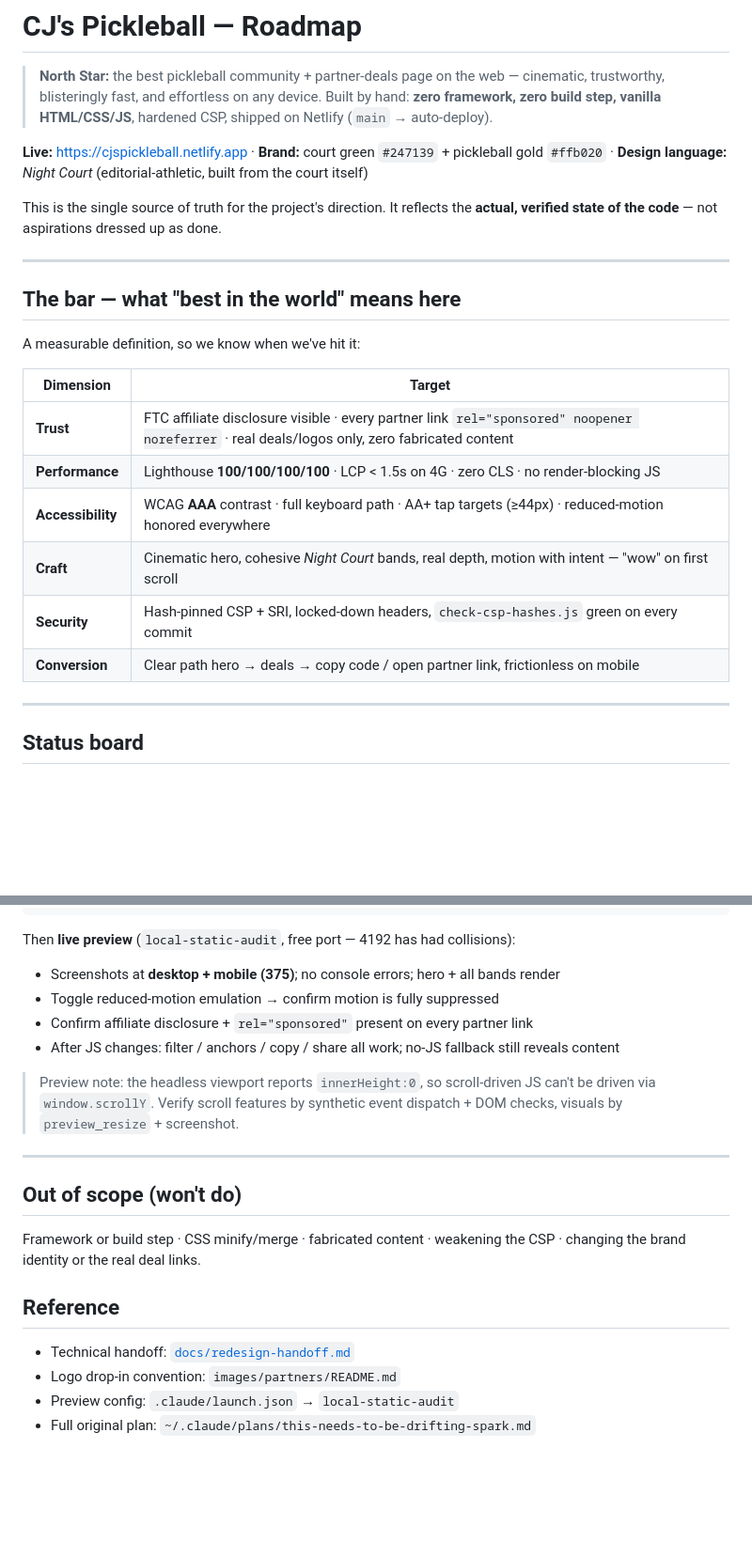
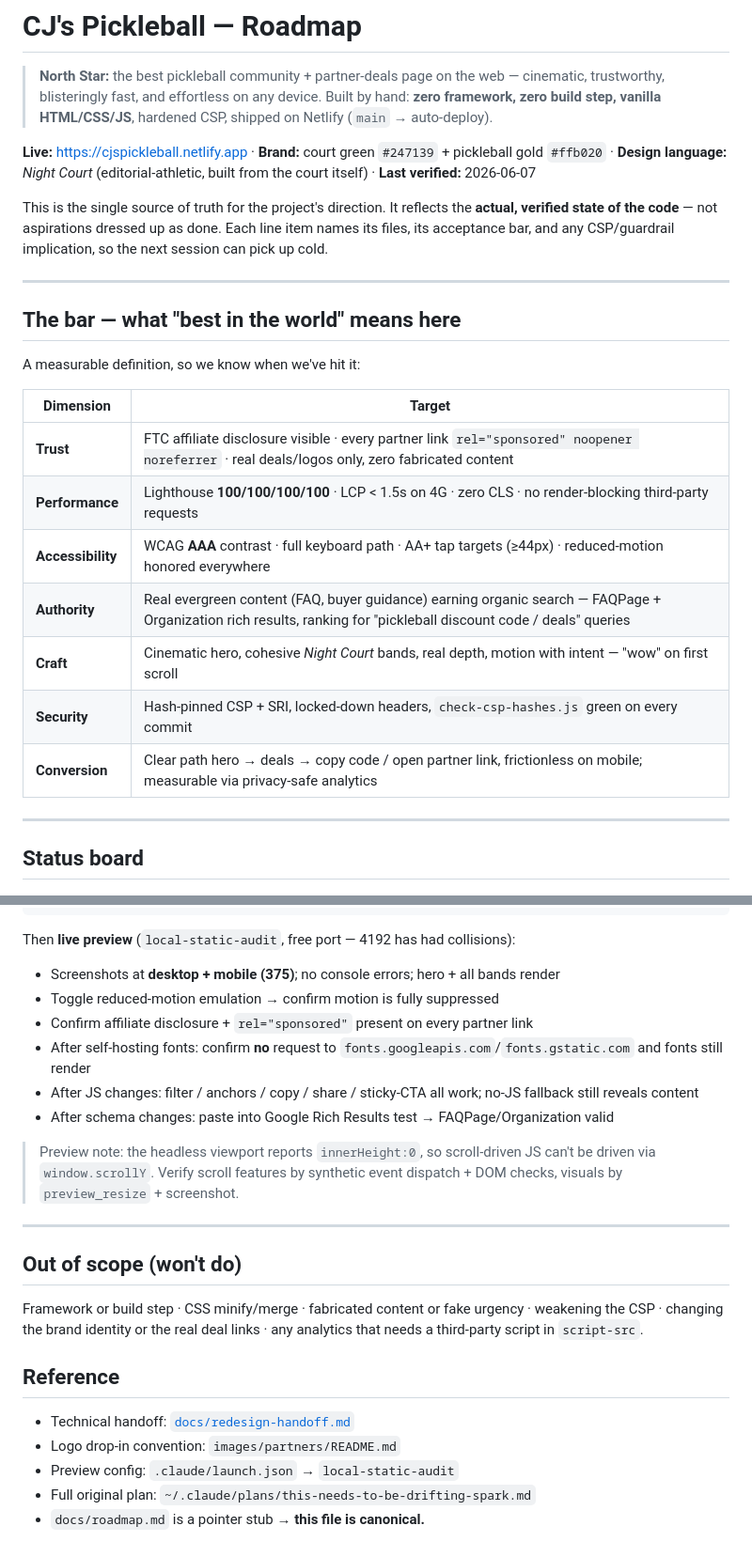
Before and after one commit to coleyrockin/CJIIIPICKLEBALL, a Markdown page: ROADMAP.md, 2 parts joined by grey strips. Shown at 94% size. Drawn GitHub-style; blank space fills up the shorter version.

```diff
--- a/ROADMAP.md
+++ b/ROADMAP.md
@@ -4,10 +4,11 @@
 > trustworthy, blisteringly fast, and effortless on any device. Built by hand: **zero framework,
 > zero build step, vanilla HTML/CSS/JS**, hardened CSP, shipped on Netlify (`main` → auto-deploy).
 
-**Live:** https://cjspickleball.netlify.app · **Brand:** court green `#247139` + pickleball gold `#ffb020` · **Design language:** *Night Court* (editorial-athletic, built from the court itself)
+**Live:** https://cjspickleball.netlify.app · **Brand:** court green `#247139` + pickleball gold `#ffb020` · **Design language:** *Night Court* (editorial-athletic, built from the court itself) · **Last verified:** 2026-06-07
 
 This is the single source of truth for the project's direction. It reflects the **actual, verified
-state of the code** — not aspirations dressed up as done.
+state of the code** — not aspirations dressed up as done. Each line item names its files, its
+acceptance bar, and any CSP/guardrail implication, so the next session can pick up cold.
 
 ---
 
@@ -18,11 +19,12 @@ A measurable definition, so we know when we've hit it:
 | Dimension | Target |
 |---|---|
 | **Trust** | FTC affiliate disclosure visible · every partner link `rel="sponsored" noopener noreferrer` · real deals/logos only, zero fabricated content |
-| **Performance** | Lighthouse **100/100/100/100** · LCP < 1.5s on 4G · zero CLS · no render-blocking JS |
+| **Performance** | Lighthouse **100/100/100/100** · LCP < 1.5s on 4G · zero CLS · no render-blocking third-party requests |
 | **Accessibility** | WCAG **AAA** contrast · full keyboard path · AA+ tap targets (≥44px) · reduced-motion honored everywhere |
+| **Authority** | Real evergreen content (FAQ, buyer guidance) earning organic search — FAQPage + Organization rich results, ranking for "pickleball discount code / deals" queries |
 | **Craft** | Cinematic hero, cohesive *Night Court* bands, real depth, motion with intent — "wow" on first scroll |
 | **Security** | Hash-pinned CSP + SRI, locked-down headers, `check-csp-hashes.js` green on every commit |
-| **Conversion** | Clear path hero → deals → copy code / open partner link, frictionless on mobile |
+| **Conversion** | Clear path hero → deals → copy code / open partner link, frictionless on mobile; measurable via privacy-safe analytics |
 
 ---
 
@@ -142,7 +175,9 @@ Then **live preview** (`local-static-audit`, free port — 4192 has had collisio
 - Screenshots at **desktop + mobile (375)**; no console errors; hero + all bands render
 - Toggle reduced-motion emulation → confirm motion is fully suppressed
 - Confirm affiliate disclosure + `rel="sponsored"` present on every partner link
-- After JS changes: filter / anchors / copy / share all work; no-JS fallback still reveals content
+- After self-hosting fonts: confirm **no** request to `fonts.googleapis.com`/`fonts.gstatic.com` and fonts still render
+- After JS changes: filter / anchors / copy / share / sticky-CTA all work; no-JS fallback still reveals content
+- After schema changes: paste into Google Rich Results test → FAQPage/Organization valid
 
 > Preview note: the headless viewport reports `innerHeight:0`, so scroll-driven JS can't be driven via
 > `window.scrollY`. Verify scroll features by synthetic event dispatch + DOM checks, visuals by
@@ -151,11 +186,12 @@ Then **live preview** (`local-static-audit`, free port — 4192 has had collisio
 ---
 
 ## Out of scope (won't do)
-Framework or build step · CSS minify/merge · fabricated content · weakening the CSP · changing the
-brand identity or the real deal links.
+Framework or build step · CSS minify/merge · fabricated content or fake urgency · weakening the CSP ·
+changing the brand identity or the real deal links · any analytics that needs a third-party script in `script-src`.
 
 ## Reference
 - Technical handoff: [`docs/redesign-handoff.md`](docs/redesign-handoff.md)
 - Logo drop-in convention: `images/partners/README.md`
 - Preview config: `.claude/launch.json` → `local-static-audit`
 - Full original plan: `~/.claude/plans/this-needs-to-be-drifting-spark.md`
+- `docs/roadmap.md` is a pointer stub → **this file is canonical.**
```
Also changed, not shown: other parts of ROADMAP.md (+62 -31 lines).
